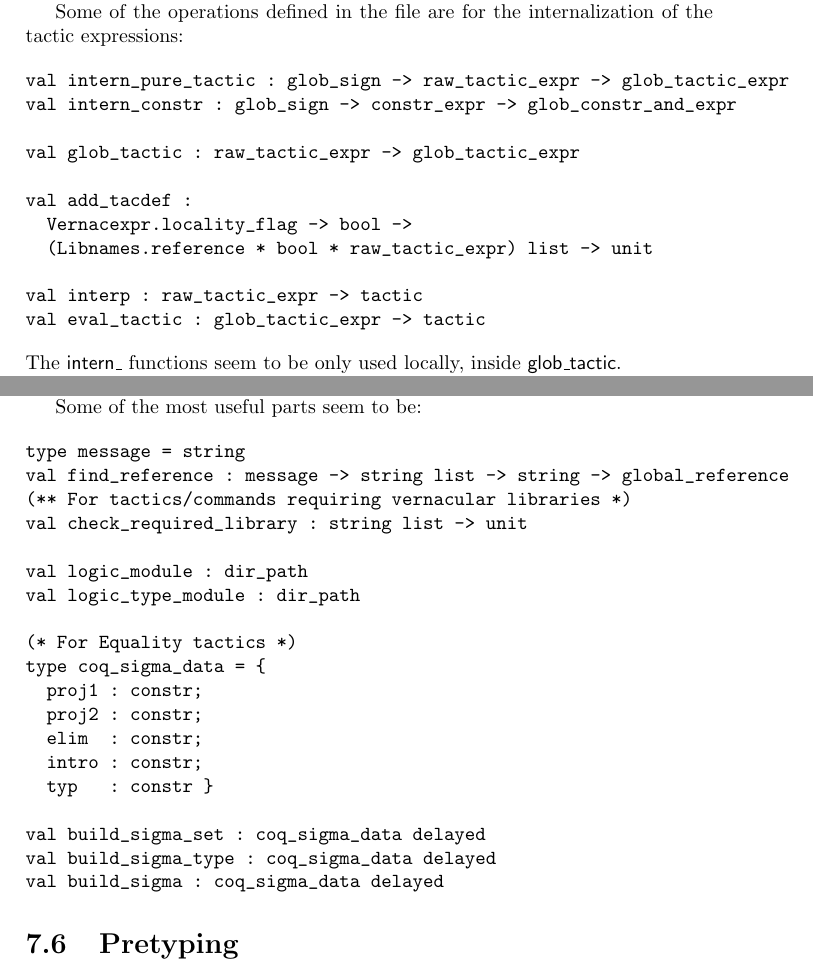
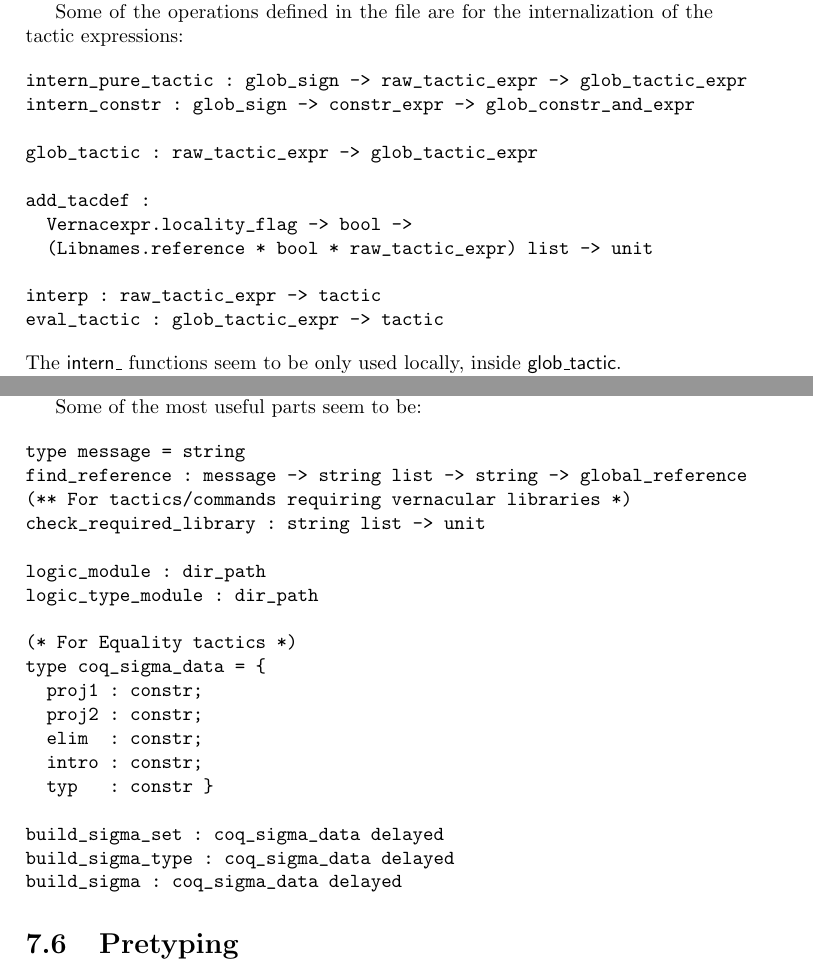
Before and after one commit to wjzz/Coq-Developers-Manual, a LaTeX thesis (tex/devman.tex): two parts of pages 24 and 27 of 38, joined at a grey line, cut so that both start at the same text. Compiled offline with pdfLaTeX.

Commit message:
Formatting.

```diff
--- a/tex/devman.tex
+++ b/tex/devman.tex
@@ -723,17 +723,17 @@ Some of the operations defined in the file are for the internalization
 of the tactic expressions:
 
 \begin{code}
-val intern_pure_tactic : glob_sign -> raw_tactic_expr -> glob_tactic_expr
-val intern_constr : glob_sign -> constr_expr -> glob_constr_and_expr
+intern_pure_tactic : glob_sign -> raw_tactic_expr -> glob_tactic_expr
+intern_constr : glob_sign -> constr_expr -> glob_constr_and_expr
 
-val glob_tactic : raw_tactic_expr -> glob_tactic_expr
+glob_tactic : raw_tactic_expr -> glob_tactic_expr
 
-val add_tacdef :
+add_tacdef :
   Vernacexpr.locality_flag -> bool ->
   (Libnames.reference * bool * raw_tactic_expr) list -> unit
 
-val interp : raw_tactic_expr -> tactic
-val eval_tactic : glob_tactic_expr -> tactic
+interp : raw_tactic_expr -> tactic
+eval_tactic : glob_tactic_expr -> tactic
 \end{code}
 
 \noindent
@@ -882,12 +882,12 @@ Some of the most useful parts seem to be:
 
 \begin{code}
 type message = string
-val find_reference : message -> string list -> string -> global_reference
+find_reference : message -> string list -> string -> global_reference
 (** For tactics/commands requiring vernacular libraries *)
-val check_required_library : string list -> unit
+check_required_library : string list -> unit
 
-val logic_module : dir_path
-val logic_type_module : dir_path
+logic_module : dir_path
+logic_type_module : dir_path
 
 (* For Equality tactics *)
 type coq_sigma_data = {
@@ -897,9 +897,9 @@ type coq_sigma_data = {
   intro : constr;
   typ   : constr }
 
-val build_sigma_set : coq_sigma_data delayed
-val build_sigma_type : coq_sigma_data delayed
-val build_sigma : coq_sigma_data delayed
+build_sigma_set : coq_sigma_data delayed
+build_sigma_type : coq_sigma_data delayed
+build_sigma : coq_sigma_data delayed
 \end{code}
 
 \section{Pretyping}
```
Also changed, not shown: tex/devman.tex (38 more changed lines). Lines whose indentation alone changed are shown as unchanged.
